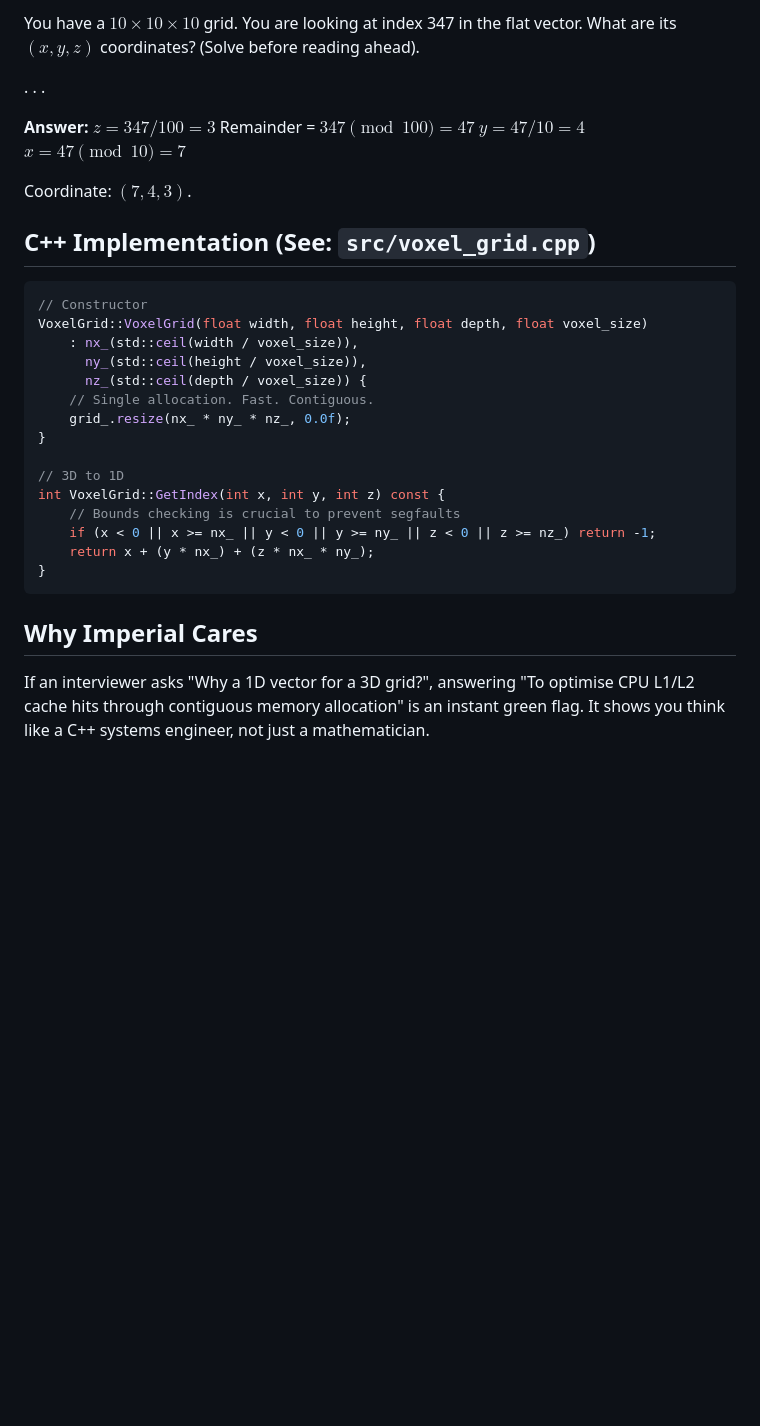
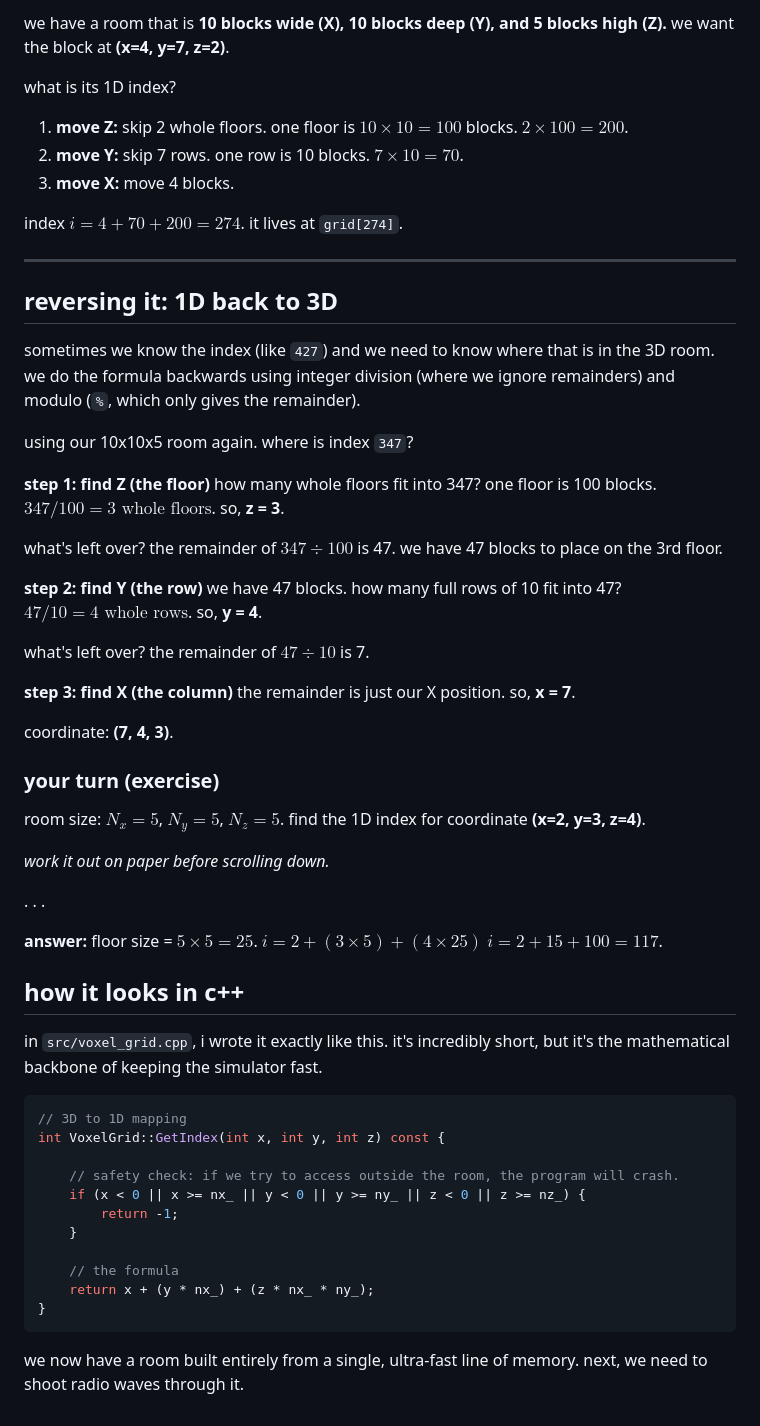
Before and after one commit to potionxyz/rti-simulator, a Markdown page: learning/01-voxel-maths.md, the part around one of its changes. Rendered like a GitHub page; blank space fills up the shorter version.

````diff
--- a/learning/01-voxel-maths.md
+++ b/learning/01-voxel-maths.md
@@ -70,38 +67,77 @@ Result: $(2, 3, 1)$. The math holds.
 
-You have a $10 \times 10 \times 10$ grid.
-You are looking at index 347 in the flat vector. What are its $(x, y, z)$ coordinates? (Solve before reading ahead).
+we have a room that is **10 blocks wide (X), 10 blocks deep (Y), and 5 blocks high (Z).**
+we want the block at **(x=4, y=7, z=2)**.
+
+what is its 1D index?
+
+1.  **move Z:** skip 2 whole floors. one floor is $10 \times 10 = 100$ blocks. $2 \times 100 = 200$.
+2.  **move Y:** skip 7 rows. one row is 10 blocks. $7 \times 10 = 70$.
+3.  **move X:** move 4 blocks.
+
+index $i = 4 + 70 + 200 = 274$.
+it lives at `grid[274]`.
+
+---
+
+## reversing it: 1D back to 3D
+
+sometimes we know the index (like `427`) and we need to know where that is in the 3D room. we do the formula backwards using integer division (where we ignore remainders) and modulo (`%`, which only gives the remainder).
+
+using our 10x10x5 room again. where is index `347`?
+
+**step 1: find Z (the floor)**
+how many whole floors fit into 347? one floor is 100 blocks.
+$347 / 100 = \text{3 whole floors}$.
+so, **z = 3**.
+
+what's left over? the remainder of $347 \div 100$ is 47.
+we have 47 blocks to place on the 3rd floor.
+
+**step 2: find Y (the row)**
+we have 47 blocks. how many full rows of 10 fit into 47?
+$47 / 10 = \text{4 whole rows}$.
+so, **y = 4**.
+
+what's left over? the remainder of $47 \div 10$ is 7.
+
+**step 3: find X (the column)**
+the remainder is just our X position.
+so, **x = 7**.
+
+coordinate: **(7, 4, 3)**.
+
+### your turn (exercise)
+
+room size: $N_x = 5$, $N_y = 5$, $N_z = 5$.
+find the 1D index for coordinate **(x=2, y=3, z=4)**.
+
+*work it out on paper before scrolling down.*
 
 .
 .
 .
 
-**Answer:**
-$z = 347 / 100 = 3$
-Remainder = $347 \pmod{100} = 47$
-$y = 47 / 10 = 4$
-$x = 47 \pmod{10} = 7$
+**answer:**
+floor size = $5 \times 5 = 25$.
+$i = 2 + (3 \times 5) + (4 \times 25)$
+$i = 2 + 15 + 100 = 117$.
 
-Coordinate: $(7, 4, 3)$.
+## how it looks in c++
 
-## C++ Implementation (See: `src/voxel_grid.cpp`)
+in `src/voxel_grid.cpp`, i wrote it exactly like this. it's incredibly short, but it's the mathematical backbone of keeping the simulator fast.
 
 ```cpp
-// Constructor
-VoxelGrid::VoxelGrid(float width, float height, float depth, float voxel_size)
-    : nx_(std::ceil(width / voxel_size)),
-      ny_(std::ceil(height / voxel_size)),
-      nz_(std::ceil(depth / voxel_size)) {
-    // Single allocation. Fast. Contiguous.
-    grid_.resize(nx_ * ny_ * nz_, 0.0f);
-}
+// 3D to 1D mapping
+int VoxelGrid::GetIndex(int x, int y, int z) const {
 
-// 3D to 1D
-int VoxelGrid::GetIndex(int x, int y, int z) const {
-    // Bounds checking is crucial to prevent segfaults
-    if (x < 0 || x >= nx_ || y < 0 || y >= ny_ || z < 0 || z >= nz_) return -1;
+    // safety check: if we try to access outside the room, the program will crash.
+    if (x < 0 || x >= nx_ || y < 0 || y >= ny_ || z < 0 || z >= nz_) {
+        return -1;
+    }
+
+    // the formula
     return x + (y * nx_) + (z * nx_ * ny_);
 }
 ```
 
-## Why Imperial Cares
-If an interviewer asks "Why a 1D vector for a 3D grid?", answering "To optimise CPU L1/L2 cache hits through contiguous memory allocation" is an instant green flag. It shows you think like a C++ systems engineer, not just a mathematician.
+we now have a room built entirely from a single, ultra-fast line of memory. next, we need to shoot radio waves through it.
````
Also changed, not shown: other parts of learning/01-voxel-maths.md (+41 -44 lines), portfolio/01-architecture-and-memory.md (added, +58 -0 lines), portfolio/01-architecture.md (deleted, +0 -58 lines).
